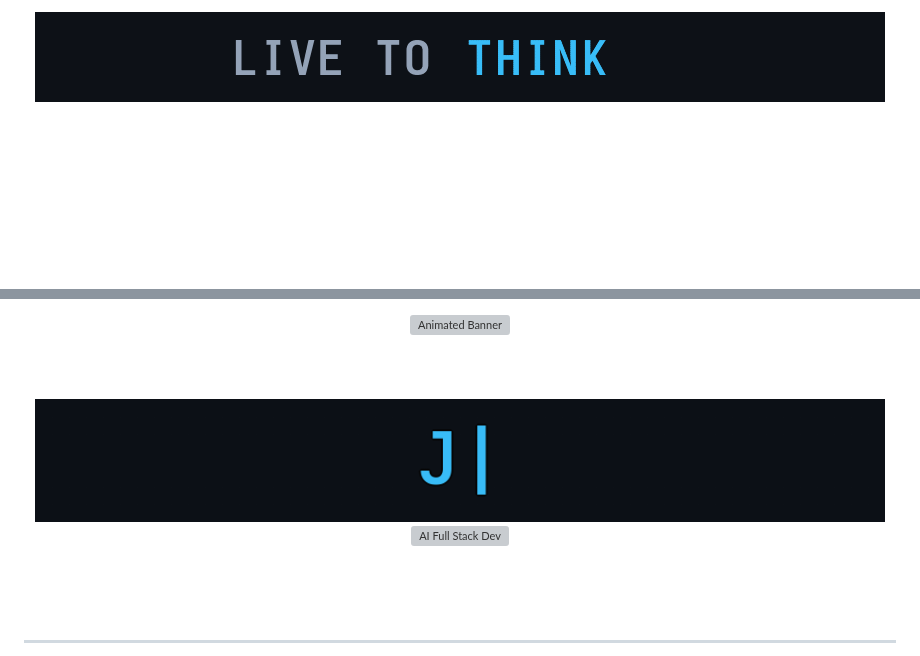
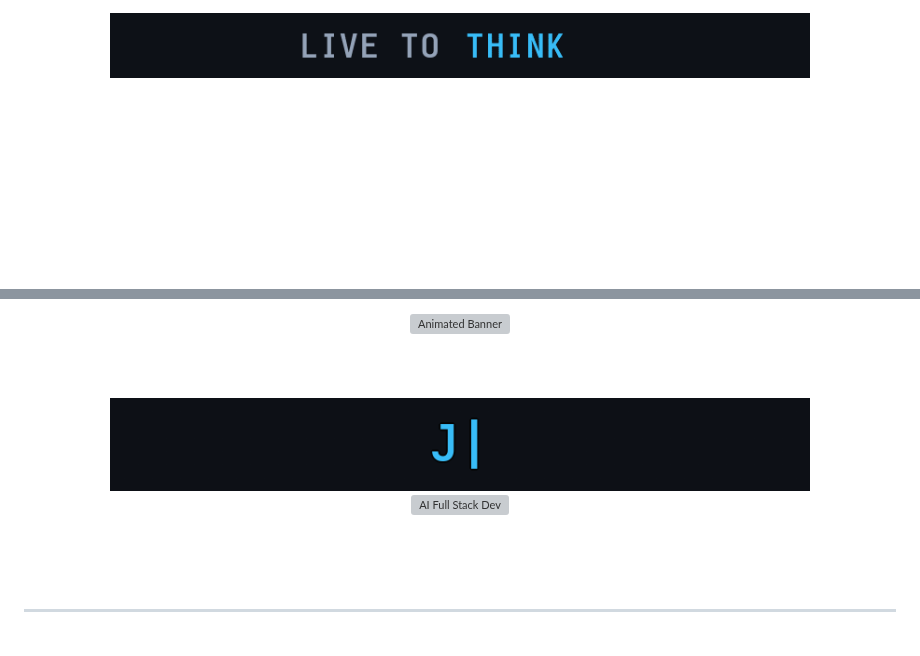
Before and after one commit to LJINFINITY/LJINFINITY, a Markdown page: README.md, 2 parts joined by grey strips. GitHub-like rendering; pictures changed too: live_to_header_v5.gif (added), title_animated_v4.gif (added); grey boxes are pictures that could not be loaded.

Commit message:
style: balance typography scale (24px welcome, 36px Live to, 54px Title) for clean, proportional rendering

```diff
--- a/README.md
+++ b/README.md
@@ -18,7 +18,7 @@
 
 <div align="center">
 
-<img src="live_to_header_v4.gif" width="850" alt="Live to..." />
+<img src="live_to_header_v5.gif" width="700" alt="Live to..." />
 
 </div>
 
@@ -38,7 +38,7 @@
 
 <br/><br/>
 
-<img src="title_animated_v3.gif" width="850" alt="Jerin Rajan / LJ INFINITY" />
+<img src="title_animated_v4.gif" width="700" alt="Jerin Rajan / LJ INFINITY" />
 
 <br/>
 
```
Also changed, not shown: other parts of README.md (+6 -6 lines), 3 other files.
